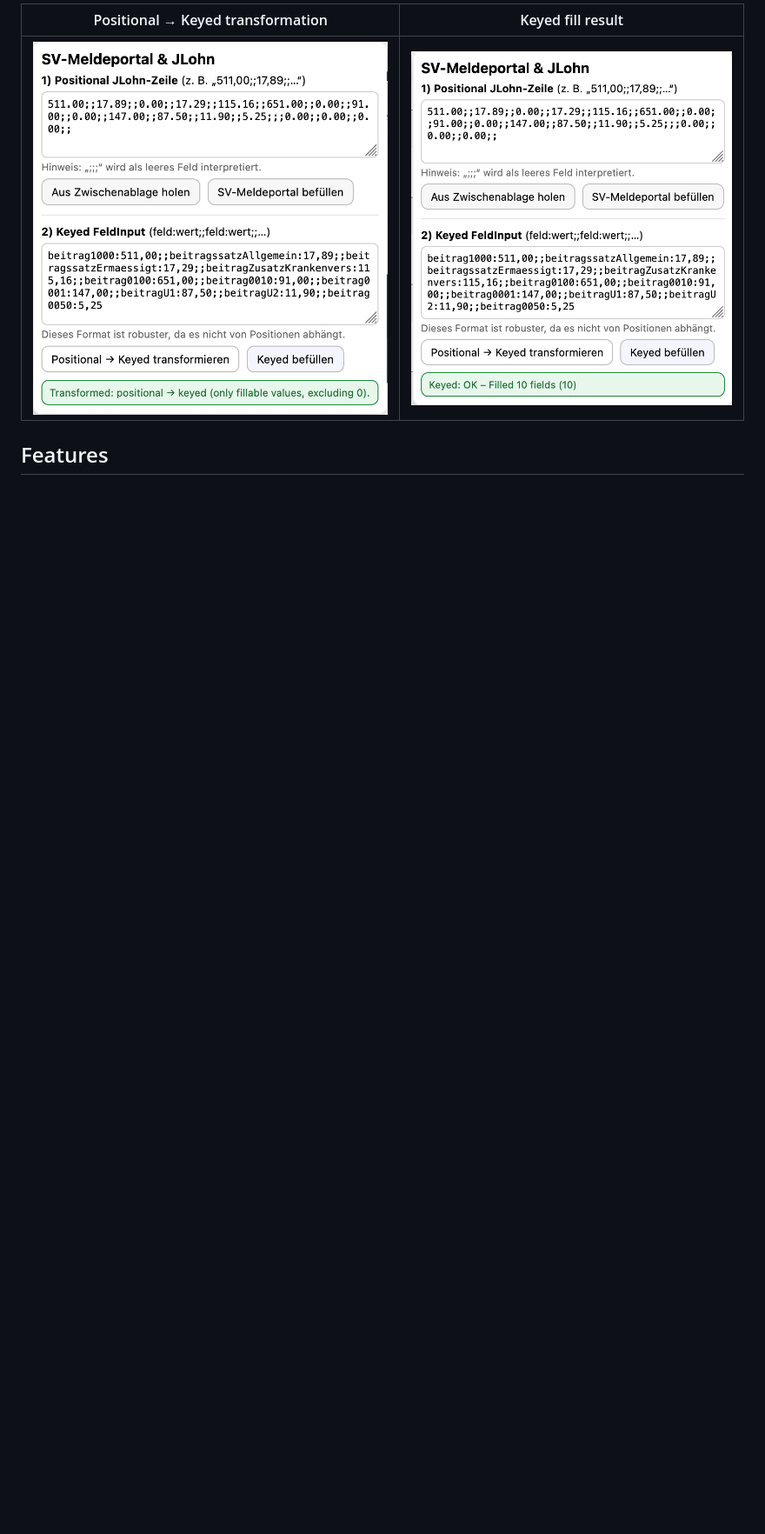
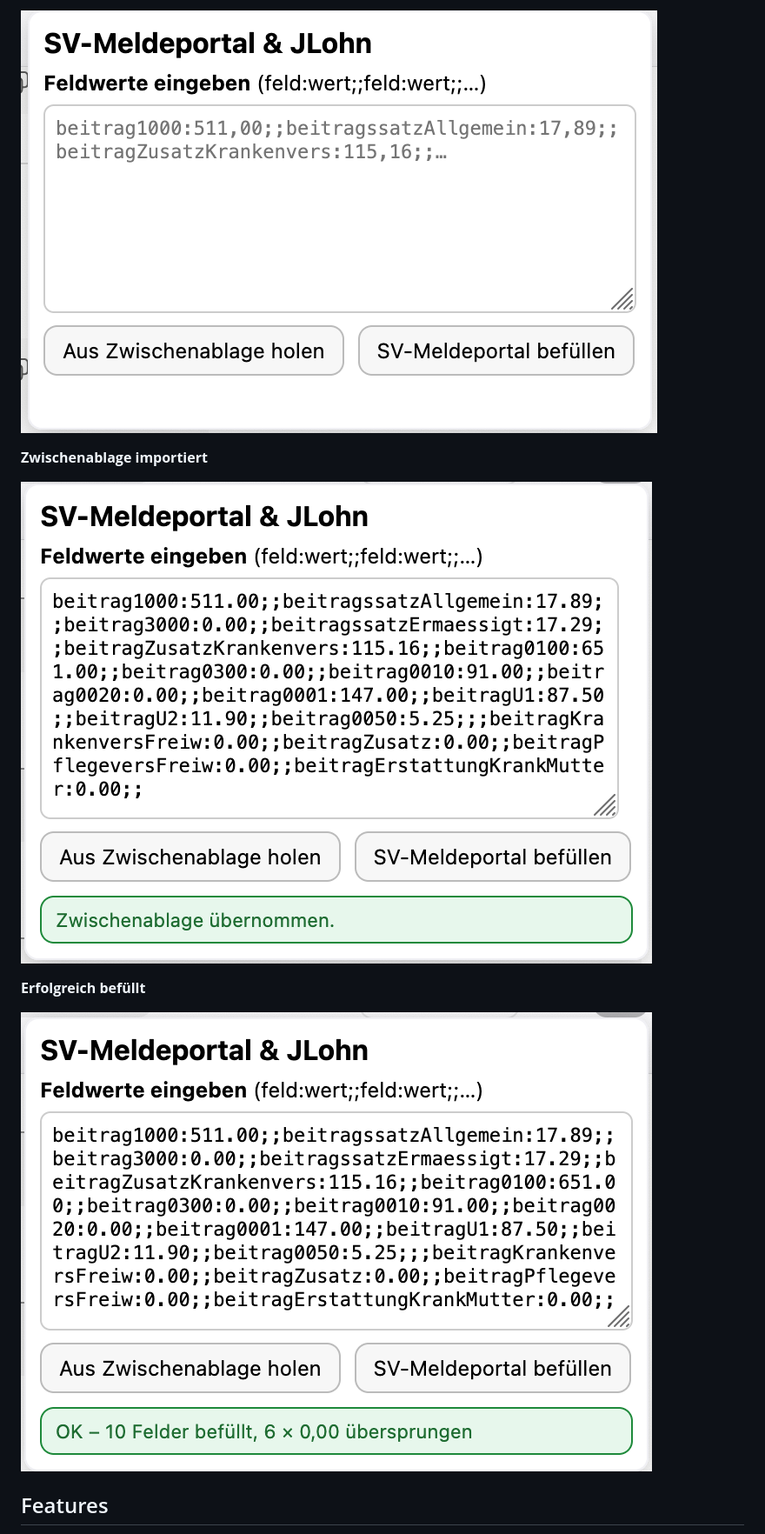
Before and after one commit to davido/sv-meldeportal-jlohn-autofill, a Markdown page: README.md, the part around the change printed below. Shown: that part at 87% size. Drawn GitHub-style; pictures changed too: screenshots/popup-clipboard-imported.png, screenshots/popup-empty.png, screenshots/popup-keyed-filled.png; blank space fills up the shorter version.

Commit message:
Adjust README.md

```diff
--- a/README.md
+++ b/README.md
@@ -13,7 +15,13 @@ Popup workflow (examples):
 
-| Positional → Keyed transformation                                                                | Keyed fill result                                          |
-| ------------------------------------------------------------------------------------------------ | ---------------------------------------------------------- |
-| ![Popup: transformed positional to keyed](screenshots/popup-transformed-positional-to-keyed.png) | ![Popup: keyed filled](screenshots/popup-keyed-filled.png) |
+![Leeres Popup](screenshots/popup-empty.png)
+
+**Zwischenablage importiert**
+
+![Zwischenablage importiert](screenshots/popup-clipboard-imported.png)
+
+**Erfolgreich befüllt**
+
+![Erfolgreich befüllt](screenshots/popup-keyed-filled.png)
 
 ## Features
 
```
Also changed, not shown: other parts of README.md (+100 -50 lines).
